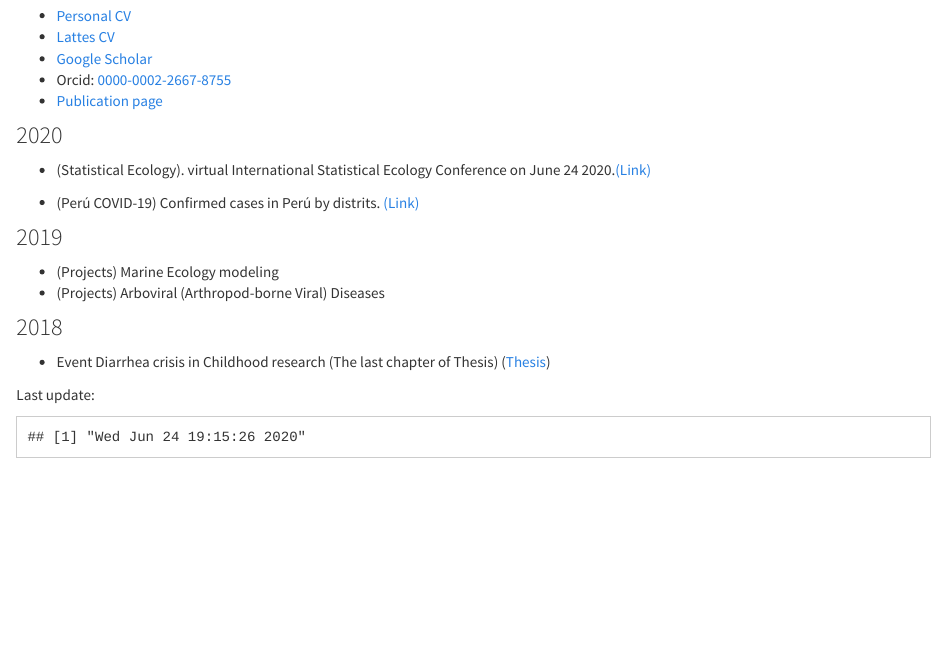
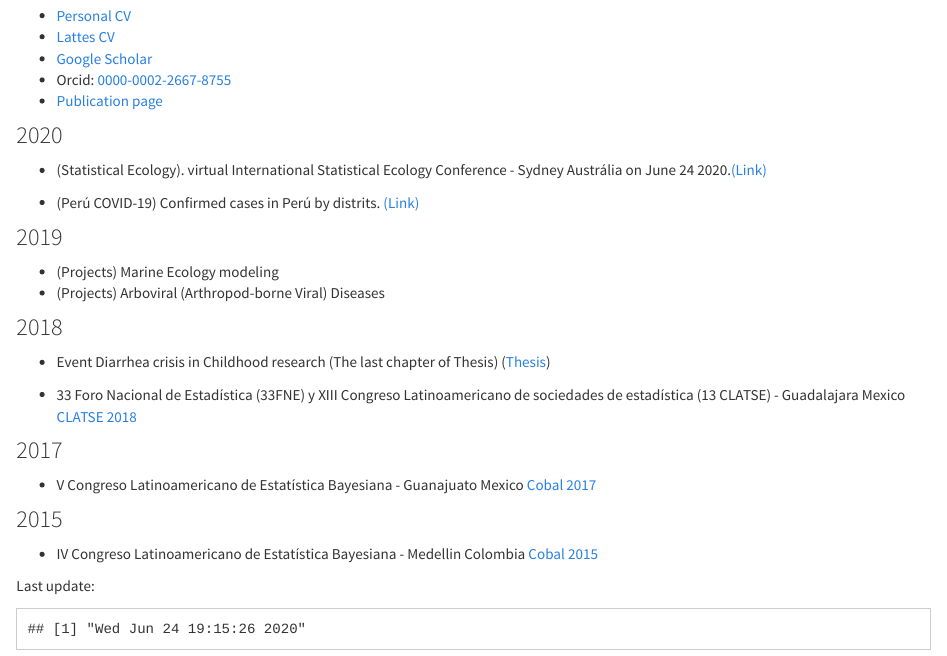
Before and after one commit to pchiroque/pchiroque.github.io, an R Markdown document (index.Rmd): the page in a window 1100 px wide, from 210 px down. Rendered offline with R 4.5, knitr and Pandoc, with nearby package versions; a font, style sheet, LaTeX package, included part or bibliography that could not be used is replaced or left out; common packages that the code uses without loading them are loaded.

Commit message:
Add files via upload

````diff
--- a/index.Rmd
+++ b/index.Rmd
@@ -19,7 +19,7 @@ title: "Pamela Solano"
 
 ### 2020
 
-- (Statistical Ecology). virtual International Statistical Ecology Conference on June 24 2020.[(Link)](vISEC/)
+- (Statistical Ecology). virtual International Statistical Ecology Conference - Sydney Austrália on June 24 2020.[(Link)](vISEC/)
 
 - (Perú COVID-19) Confirmed cases in Perú by distrits. [(Link)](https://pchiroque.shinyapps.io/perucovid19/)
 
@@ -32,6 +32,17 @@ title: "Pamela Solano"
 
 - Event Diarrhea crisis in Childhood research (The last chapter of Thesis) ([Thesis](http://www.pg.im.ufrj.br/teses/Estatistica/Doutorado/040.pdf))
 
+- 33 Foro Nacional de Estadística (33FNE) y XIII Congreso Latinoamericano de sociedades de estadística (13 CLATSE) - Guadalajara Mexico [CLATSE 2018](Clatse/Clatse2018.pdf)
+
+### 2017
+
+- V Congreso Latinoamericano de Estatística Bayesiana - Guanajuato Mexico [Cobal 2017](Cobal/Joint.pdf)
+
+### 2015
+
+- IV Congreso Latinoamericano de Estatística Bayesiana - Medellin Colombia [Cobal 2015](Cobal/Atuaria.pdf)
+
+
 Last update:
 ```{r, echo=F}
 date()
````
Also changed, not shown: Clatse/Clatse2018.pdf (added), Cobal/Joint.pdf (added), index.html, 1 other file.
